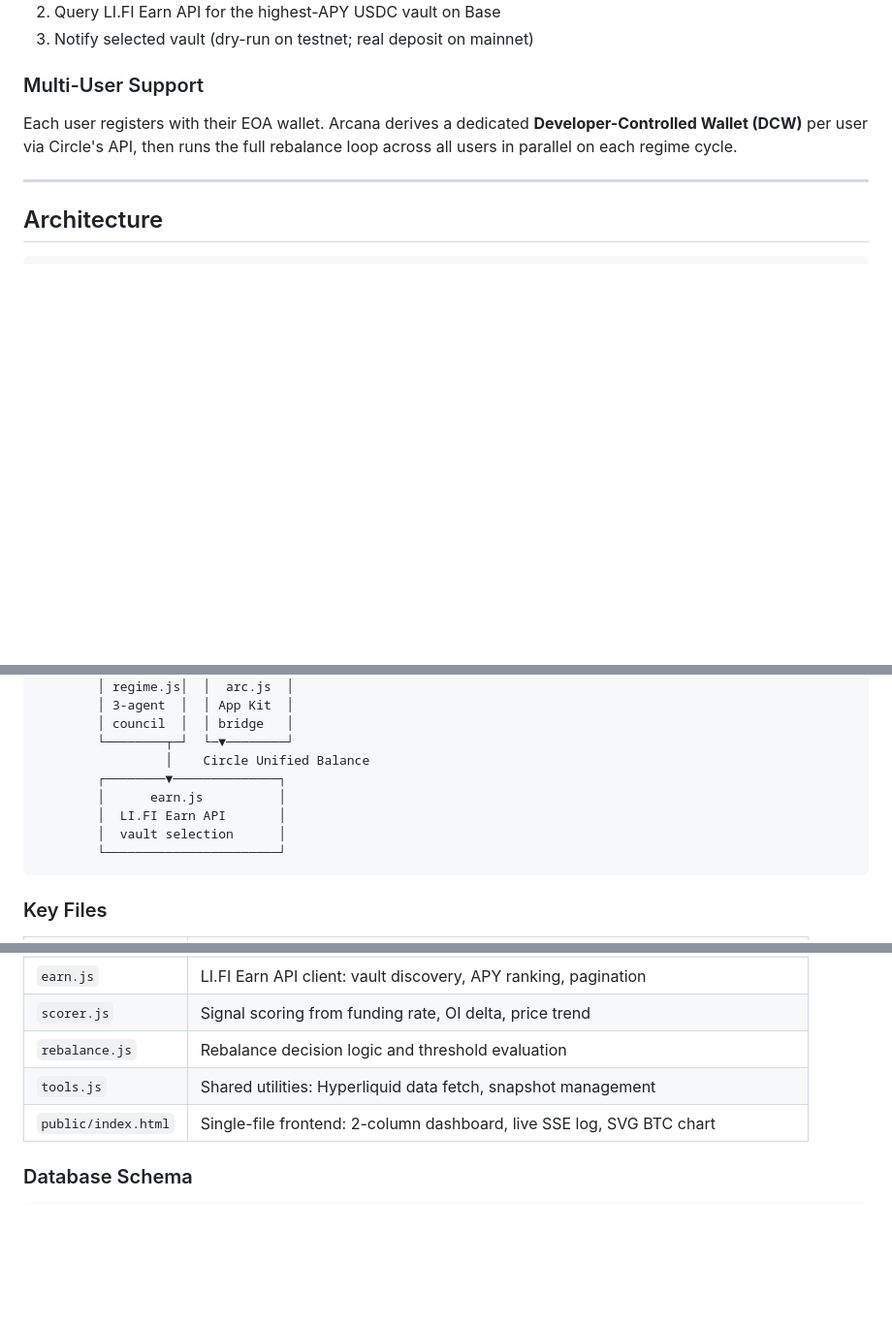
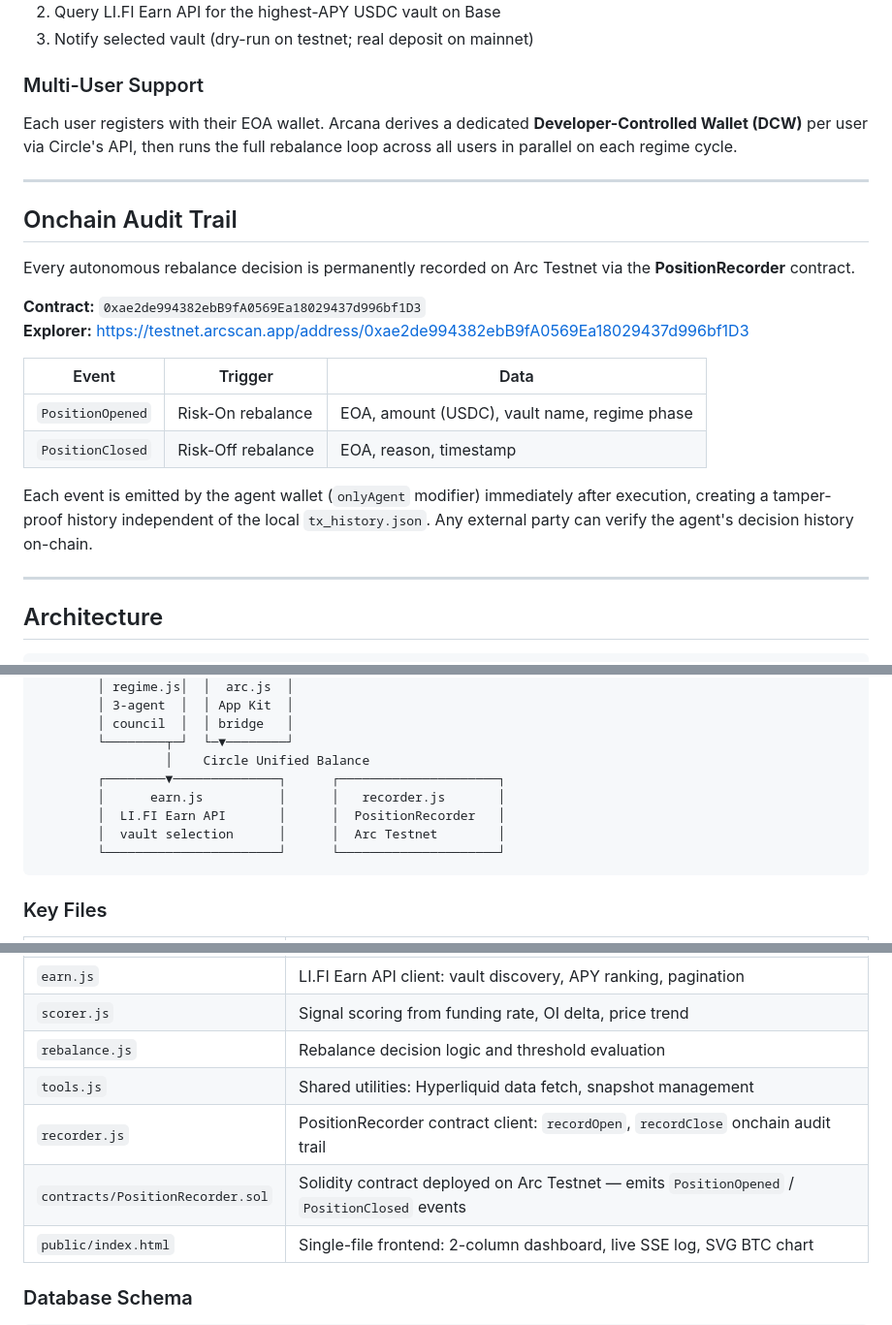
Before and after one commit to cryptohakka/arcana, a Markdown page: README.md, 3 parts joined by grey strips. Shown at 97% size. Drawn GitHub-style; blank space fills up the shorter version.

Commit message:
docs: update README with PositionRecorder onchain audit trail

````diff
--- a/readme.md
+++ b/README.md
@@ -47,6 +47,22 @@ Each user registers with their EOA wallet. Arcana derives a dedicated **Develope
 
 ---
 
+## Onchain Audit Trail
+
+Every autonomous rebalance decision is permanently recorded on Arc Testnet via the **PositionRecorder** contract.
+
+**Contract:** `0xae2de994382ebB9fA0569Ea18029437d996bf1D3`
+**Explorer:** https://testnet.arcscan.app/address/0xae2de994382ebB9fA0569Ea18029437d996bf1D3
+
+| Event | Trigger | Data |
+|-------|---------|------|
+| `PositionOpened` | Risk-On rebalance | EOA, amount (USDC), vault name, regime phase |
+| `PositionClosed` | Risk-Off rebalance | EOA, reason, timestamp |
+
+Each event is emitted by the agent wallet (`onlyAgent` modifier) immediately after execution, creating a tamper-proof history independent of the local `tx_history.json`. Any external party can verify the agent's decision history on-chain.
+
+---
+
 ## Architecture
 
 ```
@@ -67,11 +83,11 @@ Each user registers with their EOA wallet. Arcana derives a dedicated **Develope
         │ council  │  │ bridge   │
         └────────┬─┘  └─▼────────┘
                  │    Circle Unified Balance
-        ┌────────▼──────────────┐
-        │      earn.js          │
-        │  LI.FI Earn API       │
-        │  vault selection      │
-        └───────────────────────┘
+        ┌────────▼──────────────┐      ┌─────────────────────┐
+        │      earn.js          │      │   recorder.js       │
+        │  LI.FI Earn API       │      │  PositionRecorder   │
+        │  vault selection      │      │  Arc Testnet        │
+        └───────────────────────┘      └─────────────────────┘
 ```
 
 ### Key Files
@@ -86,6 +102,8 @@ Each user registers with their EOA wallet. Arcana derives a dedicated **Develope
 | `scorer.js` | Signal scoring from funding rate, OI delta, price trend |
 | `rebalance.js` | Rebalance decision logic and threshold evaluation |
 | `tools.js` | Shared utilities: Hyperliquid data fetch, snapshot management |
+| `recorder.js` | PositionRecorder contract client: `recordOpen`, `recordClose` onchain audit trail |
+| `contracts/PositionRecorder.sol` | Solidity contract deployed on Arc Testnet — emits `PositionOpened` / `PositionClosed` events |
 | `public/index.html` | Single-file frontend: 2-column dashboard, live SSE log, SVG BTC chart |
 
 ### Database Schema
````
Also changed, not shown: other parts of README.md (+1 -0 lines).
